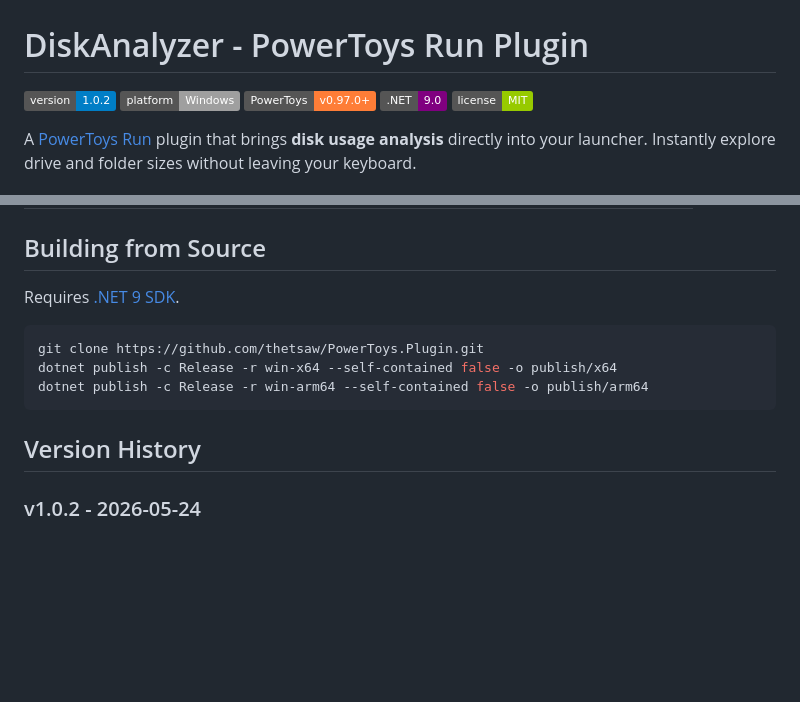
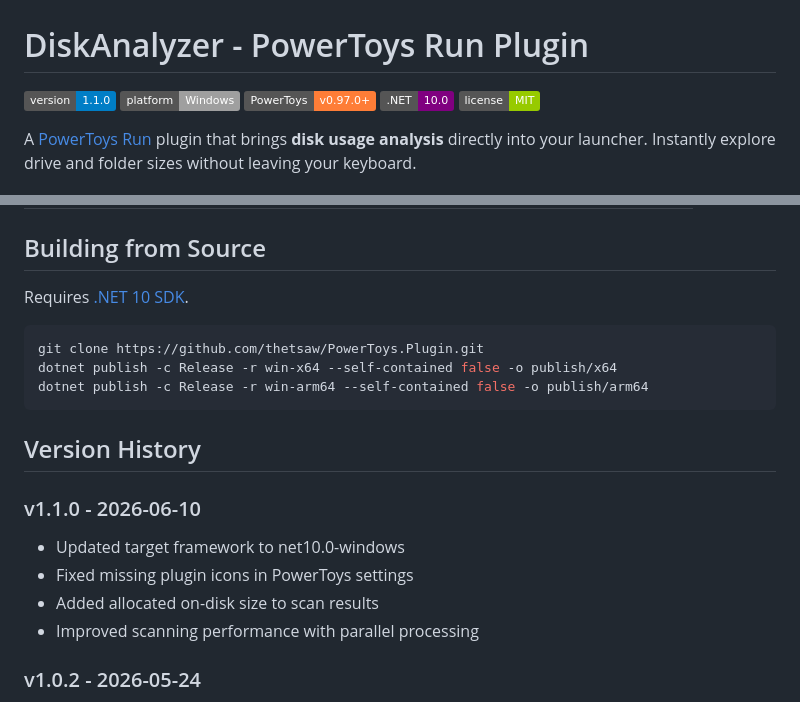
Before and after one commit to valley-soft/powertoys-diskanalyzer, a Markdown page: README.md, 2 parts joined by grey strips. Drawn GitHub-style; badges without logos; blank space fills up the shorter version.

Commit message:
chore: release v1.1.0

````diff
--- a/README.md
+++ b/README.md
@@ -1,9 +1,9 @@
 # DiskAnalyzer - PowerToys Run Plugin
 
-[![Version](https://img.shields.io/badge/version-1.0.2-blue.svg)](https://github.com/thetsaw/PowerToys.Plugin/releases/latest)
+[![Version](https://img.shields.io/badge/version-1.1.0-blue.svg)](https://github.com/thetsaw/PowerToys.Plugin/releases/latest)
 [![Platform](https://img.shields.io/badge/platform-Windows-lightgrey.svg)](https://github.com/thetsaw/PowerToys.Plugin)
 [![PowerToys](https://img.shields.io/badge/PowerToys-v0.97.0+-orange.svg)](https://github.com/microsoft/PowerToys)
-[![.NET](https://img.shields.io/badge/.NET-9.0-purple.svg)](https://dotnet.microsoft.com/download/dotnet/9.0)
+[![.NET](https://img.shields.io/badge/.NET-10.0-purple.svg)](https://dotnet.microsoft.com/download/dotnet/10.0)
 [![License](https://img.shields.io/badge/license-MIT-green.svg)](https://opensource.org/licenses/MIT)
 
 A [PowerToys Run](https://aka.ms/PowerToysOverview) plugin that brings **disk usage analysis** directly into your launcher. Instantly explore drive and folder sizes without leaving your keyboard.
@@ -76,7 +76,7 @@ Configure in PowerToys Settings → PowerToys Run → DiskAnalyzer.
 
 ## Building from Source
 
-Requires [.NET 9 SDK](https://dotnet.microsoft.com/download/dotnet/9.0).
+Requires [.NET 10 SDK](https://dotnet.microsoft.com/download/dotnet/10.0).
 
 ```bash
 git clone https://github.com/thetsaw/PowerToys.Plugin.git
@@ -85,6 +85,12 @@ dotnet publish -c Release -r win-arm64 --self-contained false -o publish/arm64
 ```
 
 ## Version History
+
+### v1.1.0 - 2026-06-10
+- Updated target framework to net10.0-windows
+- Fixed missing plugin icons in PowerToys settings
+- Added allocated on-disk size to scan results
+- Improved scanning performance with parallel processing
 
 ### v1.0.2 - 2026-05-24
 - Updated target framework to net9.0-windows
````
Also changed, not shown: Images/DiskAnalyzerDark.png (added), Images/DiskAnalyzerLight.png (added), Images/diskanalyzer.dark.png (deleted), Images/diskanalyzer.light.png (deleted), 11 other files.
